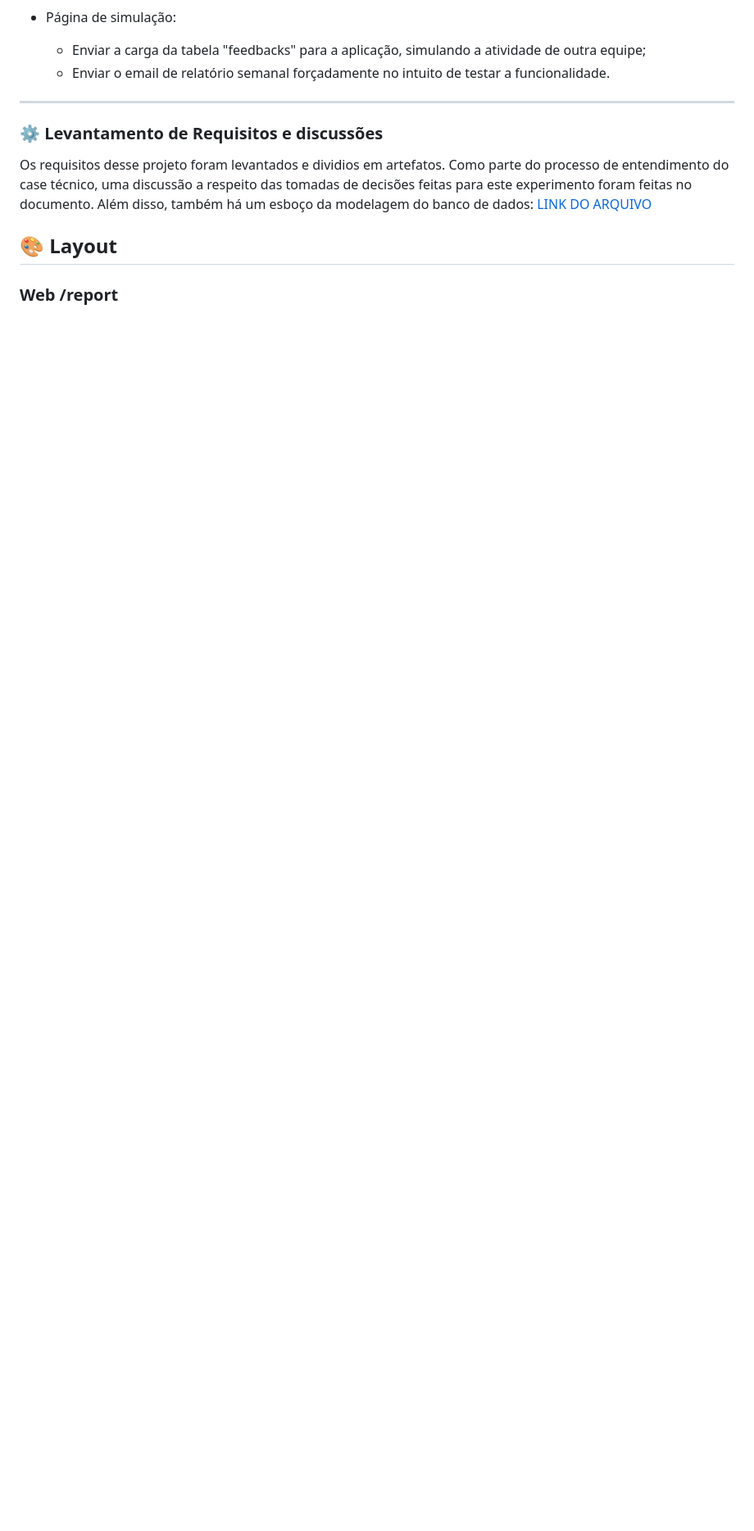
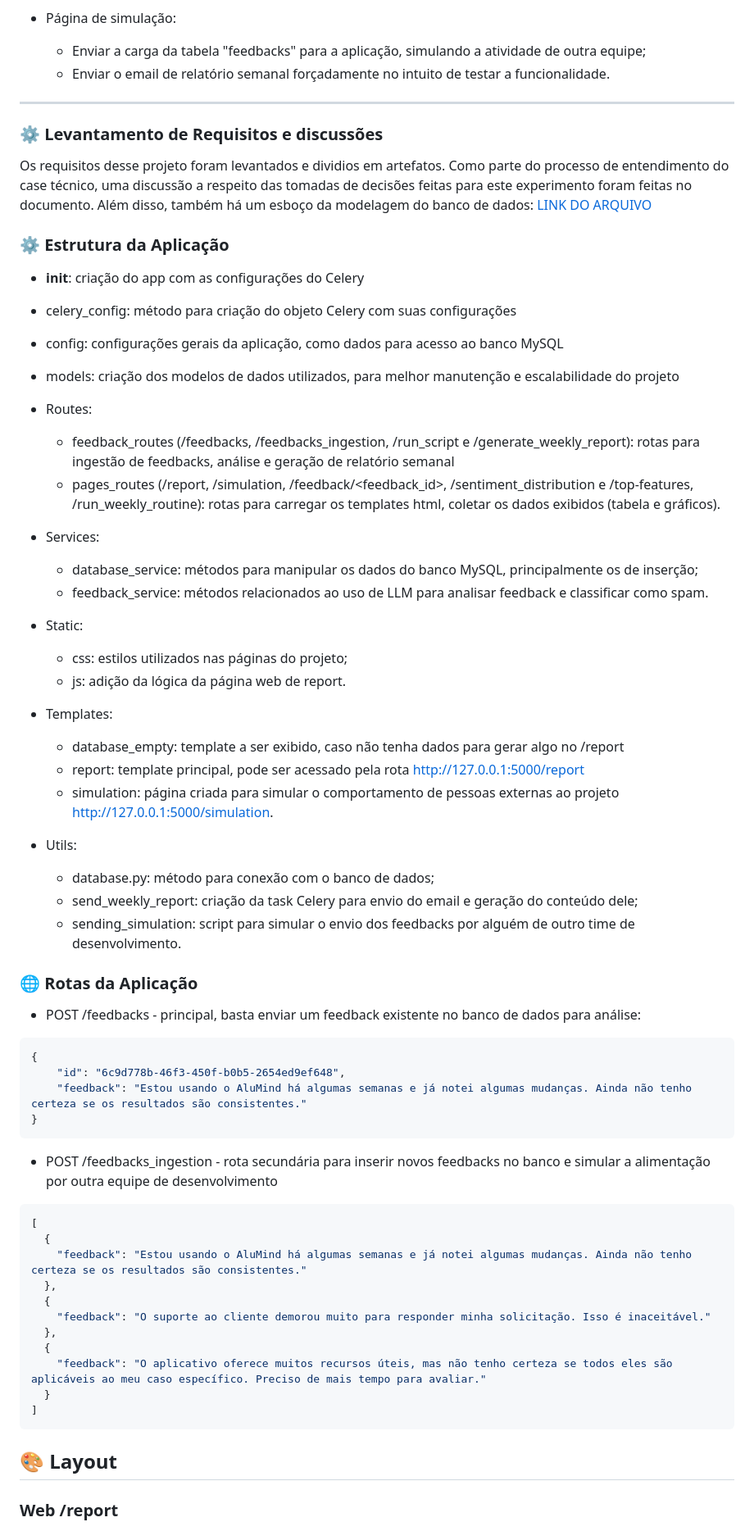
Before and after one commit to lucasboot/feedback-analysis-alumind, a Markdown page: README.md, the part around the change printed below. Shown: that part at 82% size. Rendered like a GitHub page; blank space fills up the shorter version.

Commit message:
<feat>[Artefato03]: Adição da lógica para forçar o envio do email semanal, edição do readme e adição de alguns testes unitários com Pytest

````diff
--- a/README.md
+++ b/README.md
@@ -65,7 +67,58 @@ Acesse via Browser | Deploy: Ainda não disponível, há um issue encontrado no
 
 <a id="-requisitos-tecnicos"></a>
 ### ⚙️ Levantamento de Requisitos e discussões
-Os requisitos desse projeto foram levantados e dividios em artefatos. Como parte do processo de entendimento do case técnico, uma discussão a respeito das tomadas de decisões feitas para este experimento foram feitas no documento. Além disso, também há um esboço da modelagem do banco de dados: [LINK DO ARQUIVO]()
+Os requisitos desse projeto foram levantados e dividios em artefatos. Como parte do processo de entendimento do case técnico, uma discussão a respeito das tomadas de decisões feitas para este experimento foram feitas no documento. Além disso, também há um esboço da modelagem do banco de dados: [LINK DO ARQUIVO](https://github.com/lucasboot/feedback-analysis-alumind/blob/main/docs/AluMind%20Requisitos.pdf)
+
+<a id="-estrutura"></a>
+### ⚙️ Estrutura da Aplicação
+- __init__: criação do app com as configurações do Celery
+- celery_config: método para criação do objeto Celery com suas configurações
+- config: configurações gerais da aplicação, como dados para acesso ao banco MySQL
+- models: criação dos modelos de dados utilizados, para melhor manutenção e escalabilidade do projeto
+- Routes:
+    - feedback_routes (/feedbacks, /feedbacks_ingestion, /run_script e /generate_weekly_report): rotas para ingestão de feedbacks, análise e geração de relatório semanal
+    - pages_routes (/report, /simulation, /feedback/<feedback_id>, /sentiment_distribution e /top-features, /run_weekly_routine): rotas para carregar os templates html, coletar os dados exibidos (tabela e gráficos).
+
+- Services:
+    - database_service: métodos para manipular os dados do banco MySQL, principalmente os de inserção;
+    - feedback_service: métodos relacionados ao uso de LLM para analisar feedback e classificar como spam.
+- Static:
+    - css: estilos utilizados nas páginas do projeto;
+    - js: adição da lógica da página web de report.
+- Templates:
+    - database_empty: template a ser exibido, caso não tenha dados para gerar algo no /report
+    - report: template principal, pode ser acessado pela rota http://127.0.0.1:5000/report
+    - simulation: página criada para simular o comportamento de pessoas externas ao projeto http://127.0.0.1:5000/simulation.
+- Utils:
+    - database.py: método para conexão com o banco de dados;
+    - send_weekly_report: criação da task Celery para envio do email e geração do conteúdo dele;
+    - sending_simulation: script para simular o envio dos feedbacks por alguém de outro time de desenvolvimento.
+
+
+<a id="-rotas"></a>
+### 🌐 Rotas da Aplicação
+- POST /feedbacks - principal, basta enviar um feedback existente no banco de dados para análise:
+```json
+{
+    "id": "6c9d778b-46f3-450f-b0b5-2654ed9ef648",
+    "feedback": "Estou usando o AluMind há algumas semanas e já notei algumas mudanças. Ainda não tenho certeza se os resultados são consistentes."
+}
+```
+
+- POST /feedbacks_ingestion - rota secundária para inserir novos feedbacks no banco e simular a alimentação por outra equipe de desenvolvimento
+```json
+[
+  {
+    "feedback": "Estou usando o AluMind há algumas semanas e já notei algumas mudanças. Ainda não tenho certeza se os resultados são consistentes."
+  },
+  {
+    "feedback": "O suporte ao cliente demorou muito para responder minha solicitação. Isso é inaceitável."
+  },
+  {
+    "feedback": "O aplicativo oferece muitos recursos úteis, mas não tenho certeza se todos eles são aplicáveis ao meu caso específico. Preciso de mais tempo para avaliar."
+  }
+]
+```
 
 
 <a id="-layout"></a>
````
Also changed, not shown: other parts of README.md (+11 -6 lines), assets/foto6.png (added), 7 other files.
